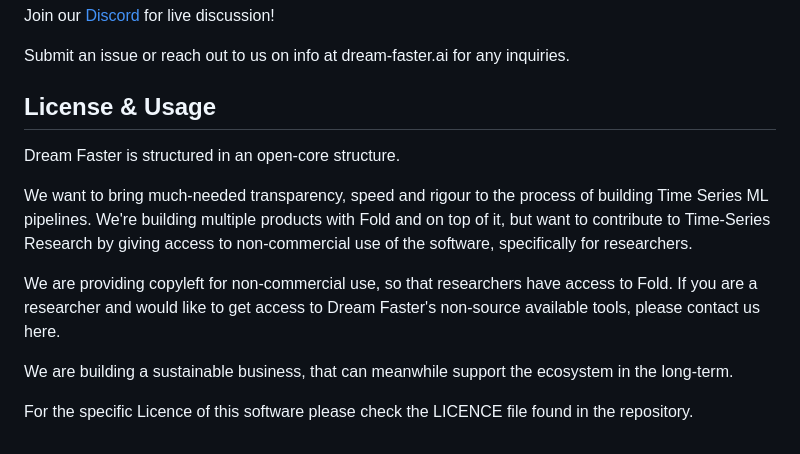
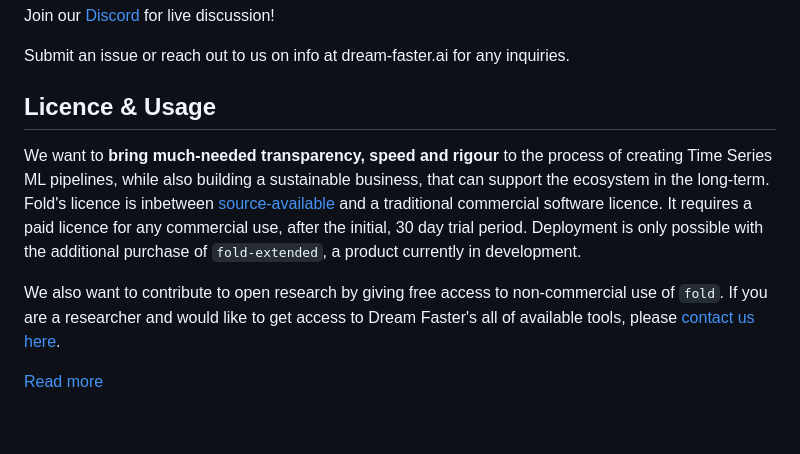
Before and after one commit to dream-faster/fold-models, a Markdown page: README.md, the part around the change. Drawn GitHub-style.

Commit message:
fix(Docs): updated Licence&Usage section (#8)

```diff
--- a/README.md
+++ b/README.md
@@ -79,14 +79,11 @@ Join our [Discord](https://discord.gg/EKJQgfuBpE) for live discussion!
 Submit an issue or reach out to us on info at dream-faster.ai for any inquiries.
 
 
-## License & Usage
+## Licence & Usage
 
-Dream Faster is structured in an open-core structure.
+We want to **bring much-needed transparency, speed and rigour** to the process of creating Time Series ML pipelines, while also building a sustainable business, that can support the ecosystem in the long-term.
+Fold's licence is inbetween [source-available](https://en.wikipedia.org/wiki/Source-available_software) and a traditional commercial software licence. It requires a paid licence for any commercial use, after the initial, 30 day trial period. Deployment is only possible with the additional purchase of `fold-extended`, a product currently in development.
 
-We want to bring much-needed transparency, speed and rigour to the process of building Time Series ML pipelines. We're building multiple products with Fold and on top of it, but want to contribute to Time-Series Research by giving access to non-commercial use of the software, specifically for researchers.
+We also want to contribute to open research by giving free access to non-commercial use of `fold`. If you are a researcher and would like to get access to Dream Faster's all of available tools, please <a href='mailto:info@dreamfaster.ai?subject=Research Licence'>contact us here</a>.
 
-We are providing copyleft for non-commercial use, so that researchers have access to Fold. If you are a researcher and would like to get access to Dream Faster's non-source available tools, please contact us here.
-
-We are building a sustainable business, that can meanwhile support the ecosystem in the long-term.
-
-For the specific Licence of this software please check the LICENCE file found in the repository.
+[Read more](https://dream-faster.github.io/fold/product/license/)
```
